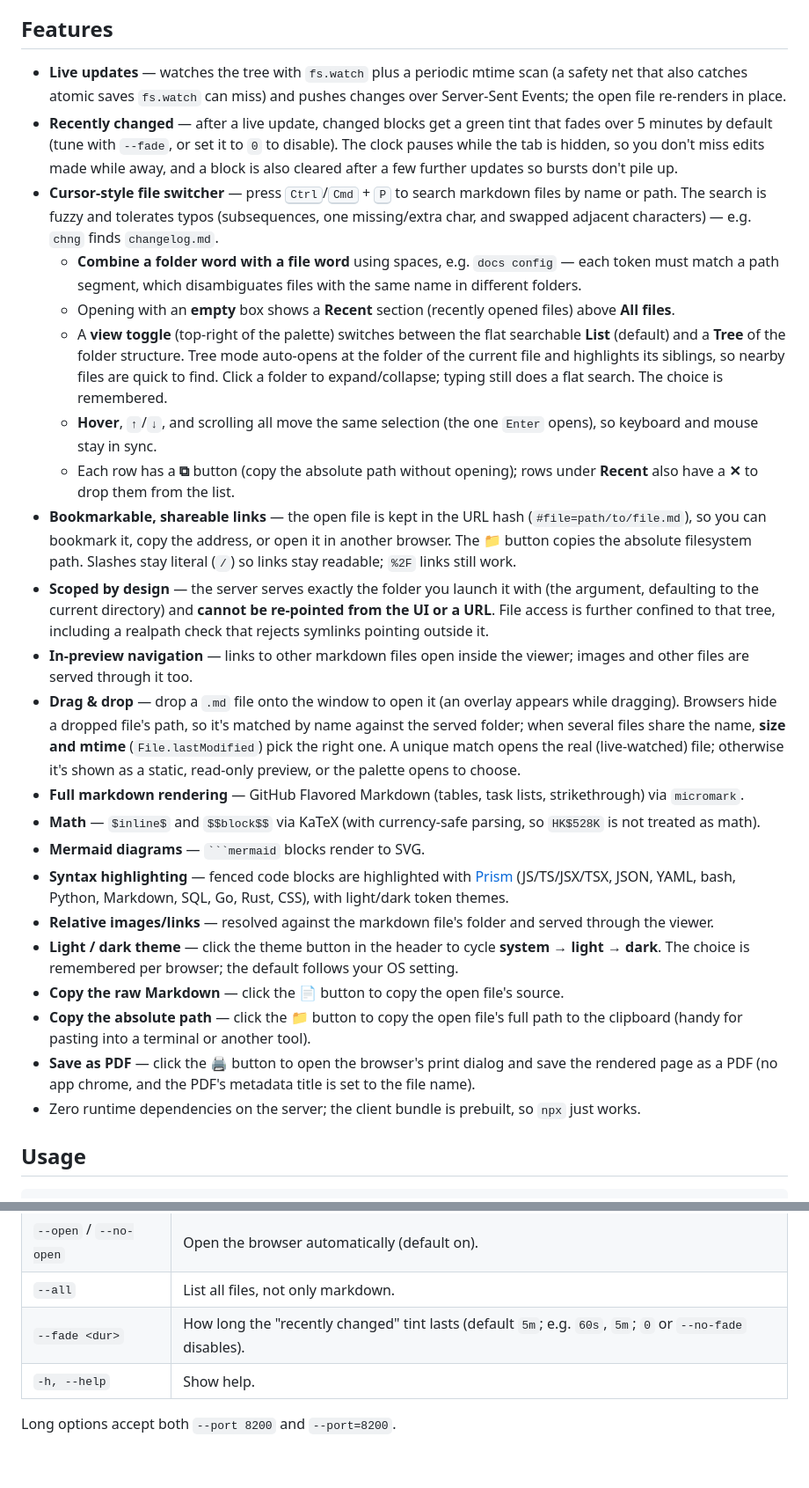
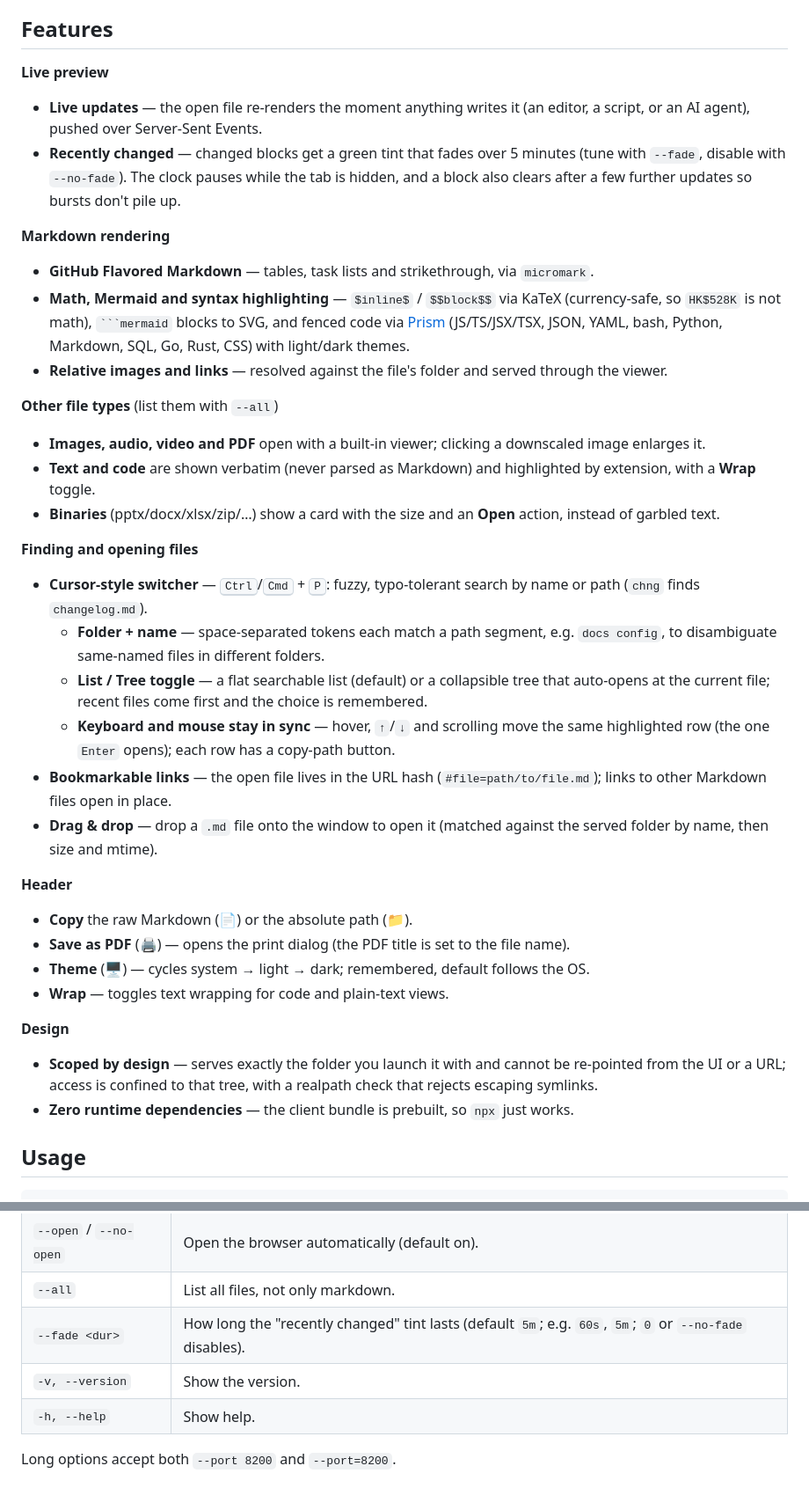
Before and after one commit to beenotung/md-live-viewer, a Markdown page: README.md, 2 parts joined by grey strips. Shown at 88% size. GitHub-like rendering; blank space fills up the shorter version.

Commit message:
docs: rework the Features list into grouped sections and refresh Usage - group the features under scannable headings with one bullet each (splitting the run-on header item) - cover the newer behaviour: media/PDF viewers, verbatim text/code with the Wrap toggle, the non-previewable card, and click-to-enlarge - list -v/--version in the options table

````diff
--- a/README.md
+++ b/README.md
@@ -40,28 +40,43 @@ Cursor's markdown preview does not always pick up changes written by an external
 
 ## Features
 
-- **Live updates** — watches the tree with `fs.watch` plus a periodic mtime scan (a safety net that also catches atomic saves `fs.watch` can miss) and pushes changes over Server-Sent Events; the open file re-renders in place.
-- **Recently changed** — after a live update, changed blocks get a green tint that fades over 5 minutes by default (tune with `--fade`, or set it to `0` to disable). The clock pauses while the tab is hidden, so you don't miss edits made while away, and a block is also cleared after a few further updates so bursts don't pile up.
-- **Cursor-style file switcher** — press <kbd>Ctrl</kbd>/<kbd>Cmd</kbd> + <kbd>P</kbd> to search markdown files by name or path. The search is fuzzy and tolerates typos (subsequences, one missing/extra char, and swapped adjacent characters) — e.g. `chng` finds `changelog.md`.
-  - **Combine a folder word with a file word** using spaces, e.g. `docs config` — each token must match a path segment, which disambiguates files with the same name in different folders.
-  - Opening with an **empty** box shows a **Recent** section (recently opened files) above **All files**.
-  - A **view toggle** (top-right of the palette) switches between the flat searchable **List** (default) and a **Tree** of the folder structure. Tree mode auto-opens at the folder of the current file and highlights its siblings, so nearby files are quick to find. Click a folder to expand/collapse; typing still does a flat search. The choice is remembered.
-  - **Hover**, `↑`/`↓`, and scrolling all move the same selection (the one `Enter` opens), so keyboard and mouse stay in sync.
-  - Each row has a **⧉** button (copy the absolute path without opening); rows under **Recent** also have a **✕** to drop them from the list.
-- **Bookmarkable, shareable links** — the open file is kept in the URL hash (`#file=path/to/file.md`), so you can bookmark it, copy the address, or open it in another browser. The 📁 button copies the absolute filesystem path. Slashes stay literal (`/`) so links stay readable; `%2F` links still work.
-- **Scoped by design** — the server serves exactly the folder you launch it with (the argument, defaulting to the current directory) and **cannot be re-pointed from the UI or a URL**. File access is further confined to that tree, including a realpath check that rejects symlinks pointing outside it.
-- **In-preview navigation** — links to other markdown files open inside the viewer; images and other files are served through it too.
-- **Drag & drop** — drop a `.md` file onto the window to open it (an overlay appears while dragging). Browsers hide a dropped file's path, so it's matched by name against the served folder; when several files share the name, **size and mtime** (`File.lastModified`) pick the right one. A unique match opens the real (live-watched) file; otherwise it's shown as a static, read-only preview, or the palette opens to choose.
-- **Full markdown rendering** — GitHub Flavored Markdown (tables, task lists, strikethrough) via `micromark`.
-- **Math** — `$inline$` and `$$block$$` via KaTeX (with currency-safe parsing, so `HK$528K` is not treated as math).
-- **Mermaid diagrams** — ` ```mermaid ` blocks render to SVG.
-- **Syntax highlighting** — fenced code blocks are highlighted with [Prism](https://prismjs.com/) (JS/TS/JSX/TSX, JSON, YAML, bash, Python, Markdown, SQL, Go, Rust, CSS), with light/dark token themes.
-- **Relative images/links** — resolved against the markdown file's folder and served through the viewer.
-- **Light / dark theme** — click the theme button in the header to cycle **system → light → dark**. The choice is remembered per browser; the default follows your OS setting.
-- **Copy the raw Markdown** — click the 📄 button to copy the open file's source.
-- **Copy the absolute path** — click the 📁 button to copy the open file's full path to the clipboard (handy for pasting into a terminal or another tool).
-- **Save as PDF** — click the 🖨 button to open the browser's print dialog and save the rendered page as a PDF (no app chrome, and the PDF's metadata title is set to the file name).
-- Zero runtime dependencies on the server; the client bundle is prebuilt, so `npx` just works.
+**Live preview**
+
+- **Live updates** — the open file re-renders the moment anything writes it (an editor, a script, or an AI agent), pushed over Server-Sent Events.
+- **Recently changed** — changed blocks get a green tint that fades over 5 minutes (tune with `--fade`, disable with `--no-fade`). The clock pauses while the tab is hidden, and a block also clears after a few further updates so bursts don't pile up.
+
+**Markdown rendering**
+
+- **GitHub Flavored Markdown** — tables, task lists and strikethrough, via `micromark`.
+- **Math, Mermaid and syntax highlighting** — `$inline$` / `$$block$$` via KaTeX (currency-safe, so `HK$528K` is not math), ` ```mermaid ` blocks to SVG, and fenced code via [Prism](https://prismjs.com/) (JS/TS/JSX/TSX, JSON, YAML, bash, Python, Markdown, SQL, Go, Rust, CSS) with light/dark themes.
+- **Relative images and links** — resolved against the file's folder and served through the viewer.
+
+**Other file types** (list them with `--all`)
+
+- **Images, audio, video and PDF** open with a built-in viewer; clicking a downscaled image enlarges it.
+- **Text and code** are shown verbatim (never parsed as Markdown) and highlighted by extension, with a **Wrap** toggle.
+- **Binaries** (pptx/docx/xlsx/zip/…) show a card with the size and an **Open** action, instead of garbled text.
+
+**Finding and opening files**
+
+- **Cursor-style switcher** — <kbd>Ctrl</kbd>/<kbd>Cmd</kbd> + <kbd>P</kbd>: fuzzy, typo-tolerant search by name or path (`chng` finds `changelog.md`).
+  - **Folder + name** — space-separated tokens each match a path segment, e.g. `docs config`, to disambiguate same-named files in different folders.
+  - **List / Tree toggle** — a flat searchable list (default) or a collapsible tree that auto-opens at the current file; recent files come first and the choice is remembered.
+  - **Keyboard and mouse stay in sync** — hover, `↑`/`↓` and scrolling move the same highlighted row (the one `Enter` opens); each row has a copy-path button.
+- **Bookmarkable links** — the open file lives in the URL hash (`#file=path/to/file.md`); links to other Markdown files open in place.
+- **Drag & drop** — drop a `.md` file onto the window to open it (matched against the served folder by name, then size and mtime).
+
+**Header**
+
+- **Copy** the raw Markdown (📄) or the absolute path (📁).
+- **Save as PDF** (🖨) — opens the print dialog (the PDF title is set to the file name).
+- **Theme** (🖥️) — cycles system → light → dark; remembered, default follows the OS.
+- **Wrap** — toggles text wrapping for code and plain-text views.
+
+**Design**
+
+- **Scoped by design** — serves exactly the folder you launch it with and cannot be re-pointed from the UI or a URL; access is confined to that tree, with a realpath check that rejects escaping symlinks.
+- **Zero runtime dependencies** — the client bundle is prebuilt, so `npx` just works.
 
 ## Usage
 
@@ -81,6 +96,7 @@ Options and the optional `[dir]` may appear in any order.
 | `--open` / `--no-open` | Open the browser automatically (default on). |
 | `--all` | List all files, not only markdown. |
 | `--fade <dur>` | How long the "recently changed" tint lasts (default `5m`; e.g. `60s`, `5m`; `0` or `--no-fade` disables). |
+| `-v, --version` | Show the version. |
 | `-h, --help` | Show help. |
 
 Long options accept both `--port 8200` and `--port=8200`.
````
